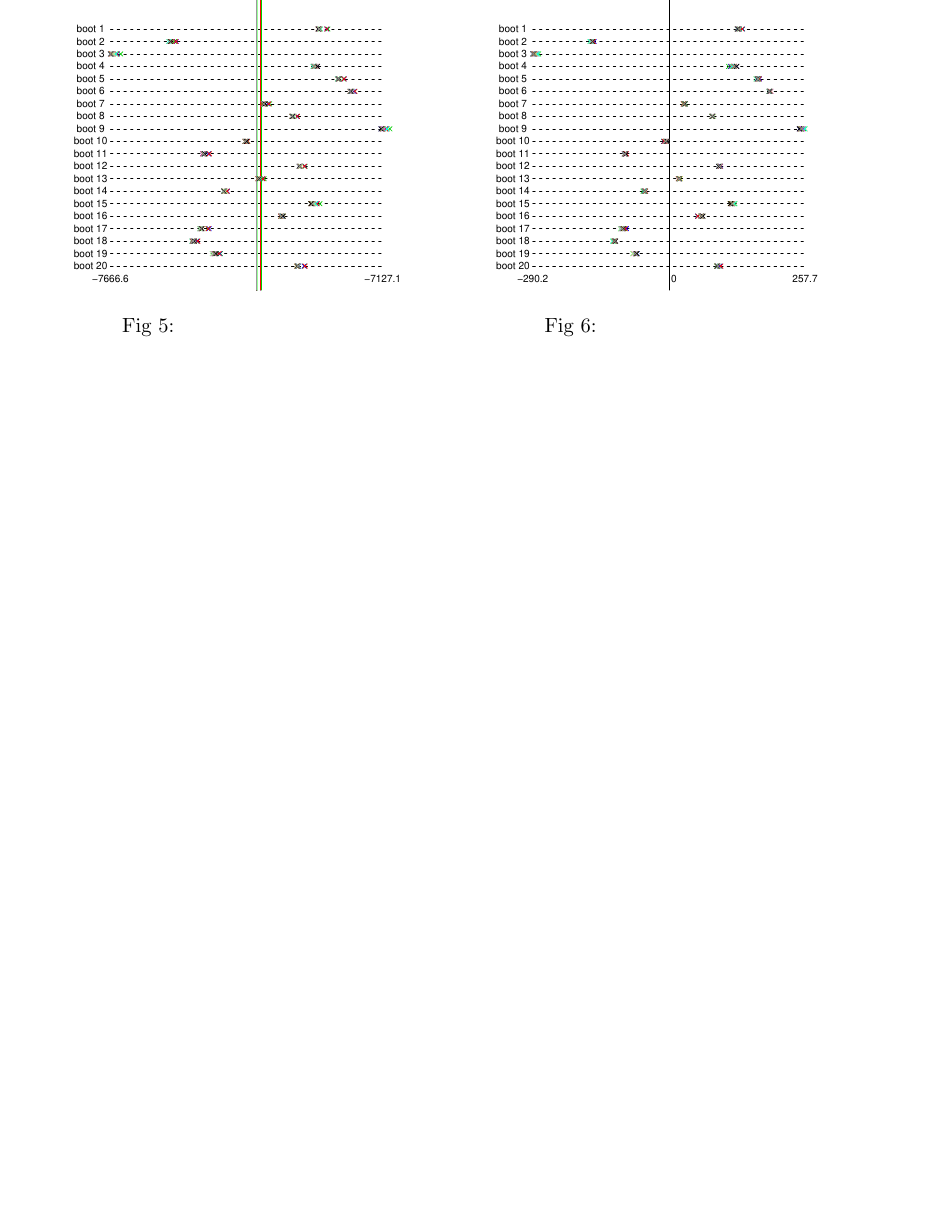
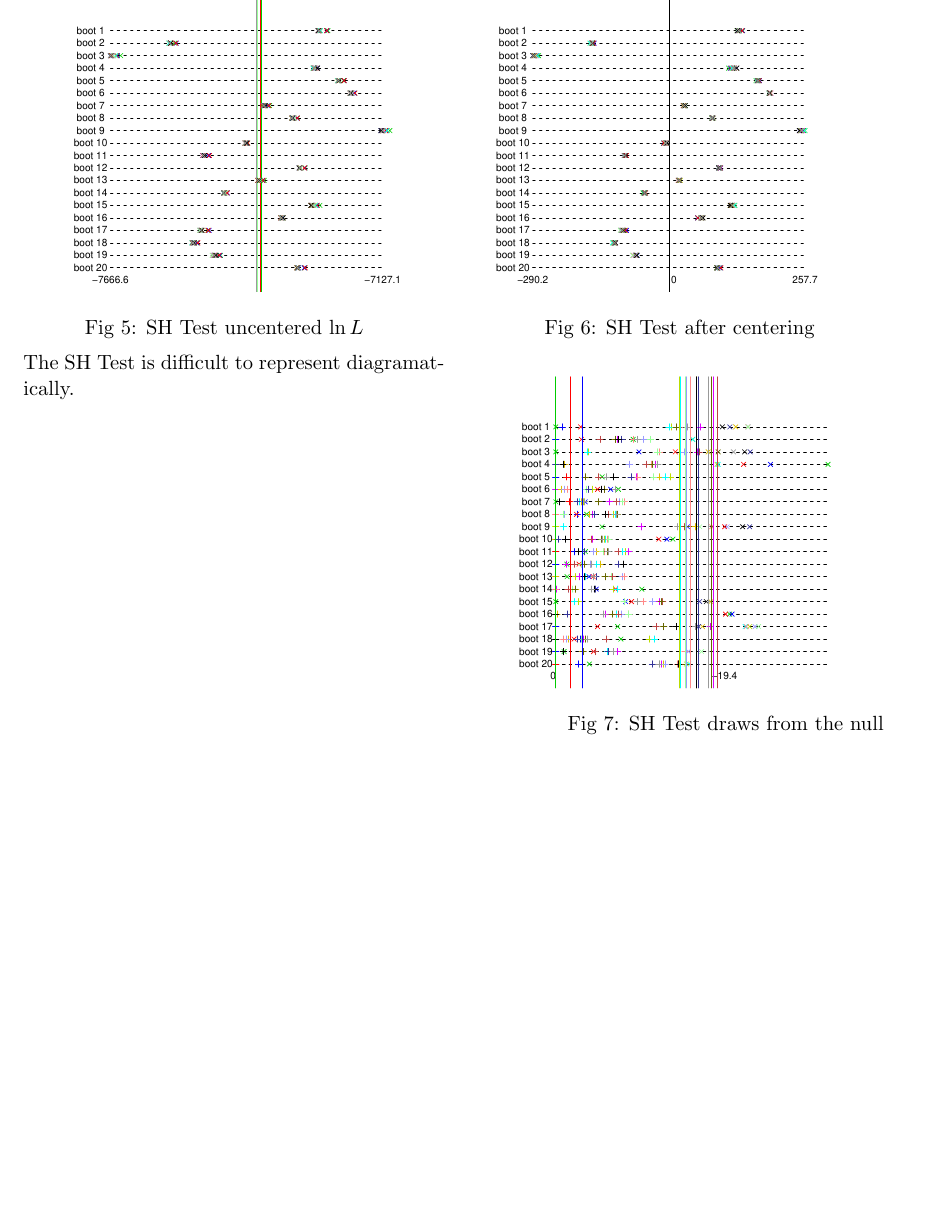
Before and after one commit to mtholder/TreeTopoTestingTalks, a LaTeX document (lecture/HolderTestingLectureNotesWH2011.tex): part of page 13 of 13 before the commit and part of page 13 of 14 after it, cut so that both start at the same text, the shorter picture padded with empty space. Compiled offline with pdfLaTeX.

Commit message:
sh test figs for 3 tree tests

```diff
--- a/lecture/HolderTestingLectureNotesWH2011.tex
+++ b/lecture/HolderTestingLectureNotesWH2011.tex
@@ -406,13 +406,23 @@ So $T_2$ is the ML tree, and the set of $\delta$ test statistics would be\par
   \begin{center}
    \vspace{-40pt}
     \includegraphics[width=0.48\textwidth]{../newimages/sh_test_uncentered_plots.pdf}
-    \put(-180,10){\myFigLabel{figUncenteredSHCounter}:}
+    \put(-200,10){\myFigLabel{figUncenteredSHAllCounter}: SH Test uncentered $\lnL$ }
     \includegraphics[width=0.48\textwidth]{../newimages/sh_test_centered_plots.pdf}
-    \put(-180,10){\myFigLabel{figCenteredSHCounter}:}
+    \put(-180,10){\myFigLabel{figCenteredSHAllCounter}: SH Test after centering}
    \vspace{-0pt}
    \vspace{-40pt}
   \end{center}
 \end{wrapfigure}
+\begin{wrapfigure}{r}{0.5\textwidth}
+  \begin{center}
+   \vspace{-40pt}
+    \includegraphics[width=0.48\textwidth]{../newimages/sh_test_stat_plots.pdf}
+    \put(-180,10){\myFigLabel{figSHTestStatAllCounter}: SH Test draws from the null }
+   \vspace{-0pt}
+   \vspace{-20pt}
+  \end{center}
+\end{wrapfigure}
+The SH Test is difficult to represent diagramatically.
 
 
 \newpage
```
Also changed, not shown: newimages/sh_test_centered_plots3.pdf (added), newimages/sh_test_stat_plots3.pdf (added), newimages/sh_test_uncentered_plots3.pdf (added), 1 other file.
